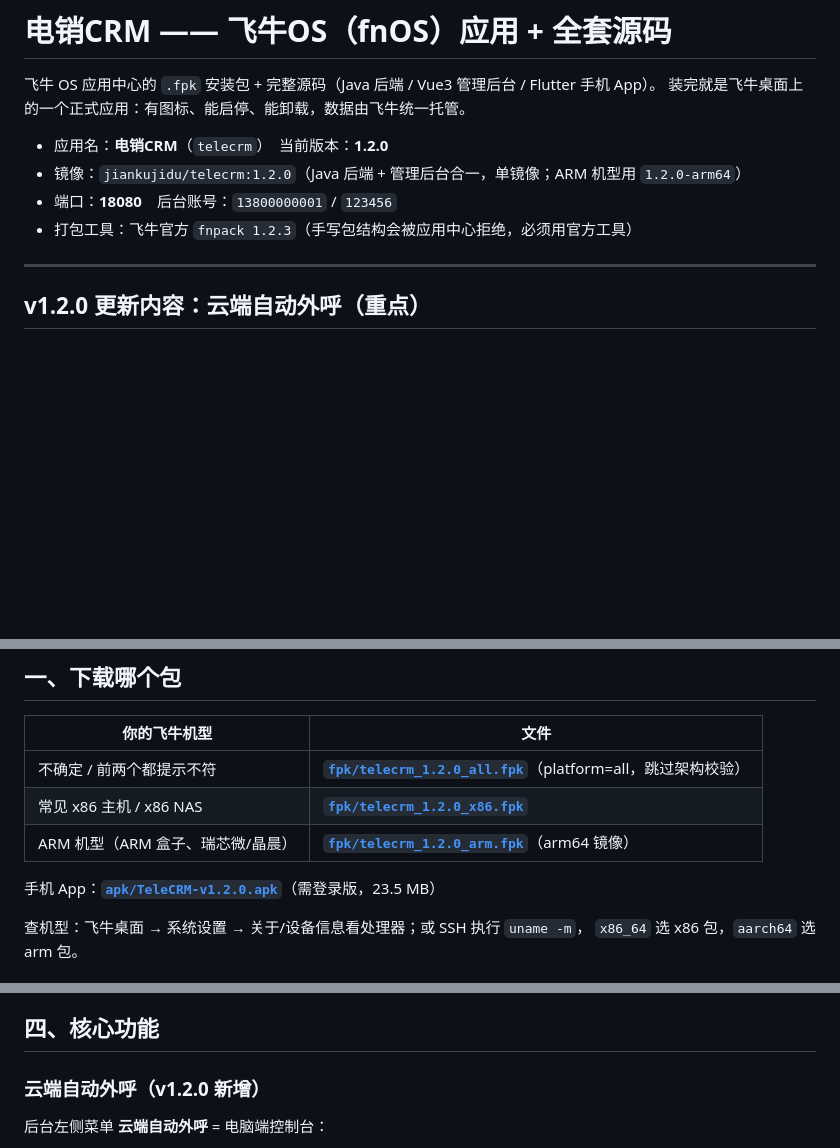
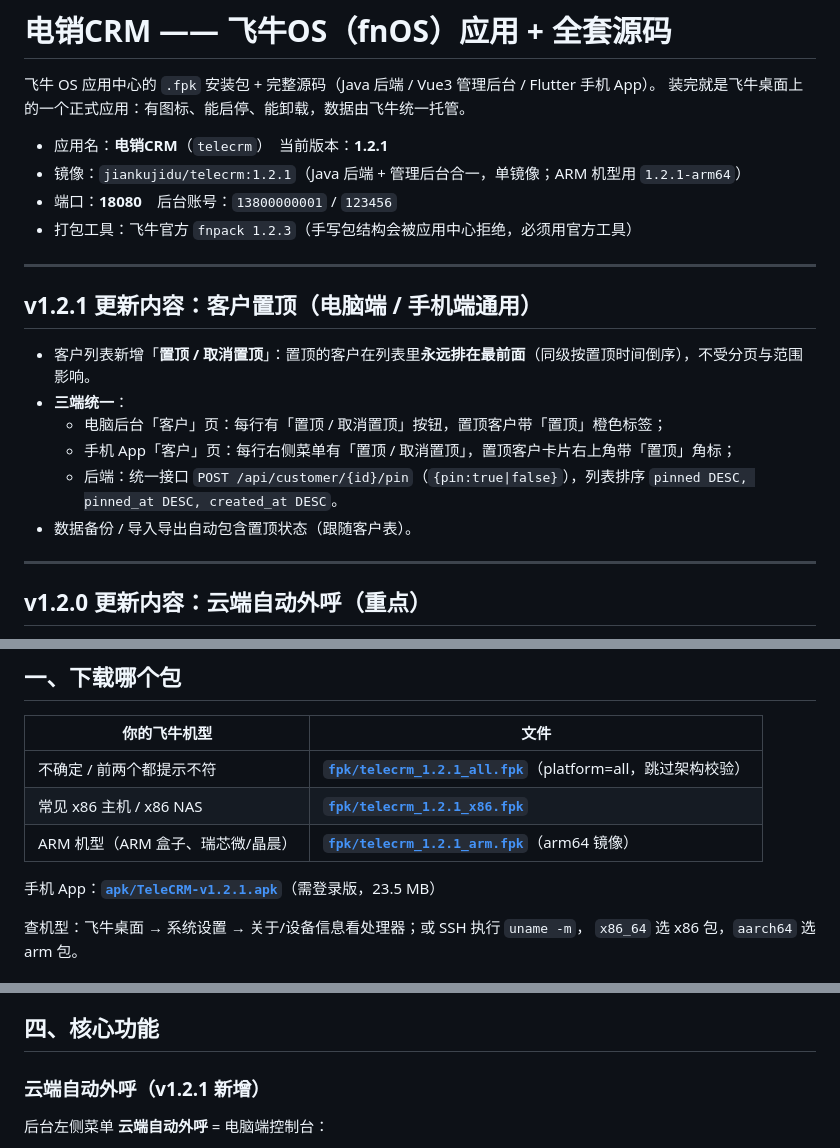
Before and after one commit to jiankujidu/telecrm-fnos, a Markdown page: README.md, 3 parts joined by grey strips. Drawn GitHub-style; blank space fills up the shorter version.

Commit message:
chore: sync README.md

```diff
--- a/README.md
+++ b/README.md
@@ -3,10 +3,21 @@
 飞牛 OS 应用中心的 `.fpk` 安装包 + 完整源码（Java 后端 / Vue3 管理后台 / Flutter 手机 App）。
 装完就是飞牛桌面上的一个正式应用：有图标、能启停、能卸载，数据由飞牛统一托管。
 
-- 应用名：**电销CRM**（`telecrm`）　当前版本：**1.2.0**
-- 镜像：`jiankujidu/telecrm:1.2.0`（Java 后端 + 管理后台合一，单镜像；ARM 机型用 `1.2.0-arm64`）
+- 应用名：**电销CRM**（`telecrm`）　当前版本：**1.2.1**
+- 镜像：`jiankujidu/telecrm:1.2.1`（Java 后端 + 管理后台合一，单镜像；ARM 机型用 `1.2.1-arm64`）
 - 端口：**18080**　后台账号：`13800000001` / `123456`
 - 打包工具：飞牛官方 `fnpack 1.2.3`（手写包结构会被应用中心拒绝，必须用官方工具）
+
+---
+
+## v1.2.1 更新内容：客户置顶（电脑端 / 手机端通用）
+
+- 客户列表新增「**置顶 / 取消置顶**」：置顶的客户在列表里**永远排在最前面**（同级按置顶时间倒序），不受分页与范围影响。
+- **三端统一**：
+  - 电脑后台「客户」页：每行有「置顶 / 取消置顶」按钮，置顶客户带「置顶」橙色标签；
+  - 手机 App「客户」页：每行右侧菜单有「置顶 / 取消置顶」，置顶客户卡片右上角带「置顶」角标；
+  - 后端：统一接口 `POST /api/customer/{id}/pin`（`{pin:true|false}`），列表排序 `pinned DESC, pinned_at DESC, created_at DESC`。
+- 数据备份 / 导入导出自动包含置顶状态（跟随客户表）。
 
 ---
 
@@ -64,11 +75,11 @@ App 退后台或换手机都不会乱序。
 
 | 你的飞牛机型 | 文件 |
 |---|---|
-| 不确定 / 前两个都提示不符 | **[`fpk/telecrm_1.2.0_all.fpk`](fpk/telecrm_1.2.0_all.fpk)**（platform=all，跳过架构校验） |
-| 常见 x86 主机 / x86 NAS | **[`fpk/telecrm_1.2.0_x86.fpk`](fpk/telecrm_1.2.0_x86.fpk)** |
-| ARM 机型（ARM 盒子、瑞芯微/晶晨） | **[`fpk/telecrm_1.2.0_arm.fpk`](fpk/telecrm_1.2.0_arm.fpk)**（arm64 镜像） |
+| 不确定 / 前两个都提示不符 | **[`fpk/telecrm_1.2.1_all.fpk`](fpk/telecrm_1.2.1_all.fpk)**（platform=all，跳过架构校验） |
+| 常见 x86 主机 / x86 NAS | **[`fpk/telecrm_1.2.1_x86.fpk`](fpk/telecrm_1.2.1_x86.fpk)** |
+| ARM 机型（ARM 盒子、瑞芯微/晶晨） | **[`fpk/telecrm_1.2.1_arm.fpk`](fpk/telecrm_1.2.1_arm.fpk)**（arm64 镜像） |
 
-手机 App：**[`apk/TeleCRM-v1.2.0.apk`](apk/TeleCRM-v1.2.0.apk)**（需登录版，23.5 MB）
+手机 App：**[`apk/TeleCRM-v1.2.1.apk`](apk/TeleCRM-v1.2.1.apk)**（需登录版，23.5 MB）
 
 查机型：飞牛桌面 → 系统设置 → 关于/设备信息看处理器；或 SSH 执行 `uname -m`，
 `x86_64` 选 x86 包，`aarch64` 选 arm 包。
@@ -96,7 +107,7 @@ http://飞牛IP:18080/api
 
 ## 四、核心功能
 
-### 云端自动外呼（v1.2.0 新增）
+### 云端自动外呼（v1.2.1 新增）
 
 后台左侧菜单 **云端自动外呼** = 电脑端控制台：
 
```
Also changed, not shown: other parts of README.md (+1 -1 lines).
